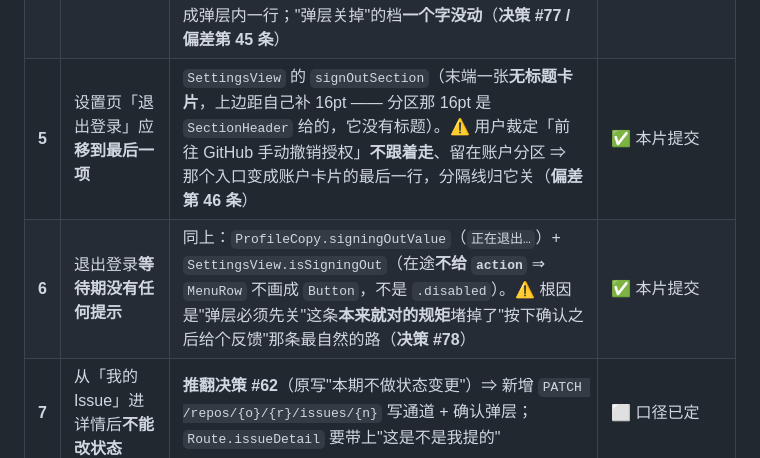
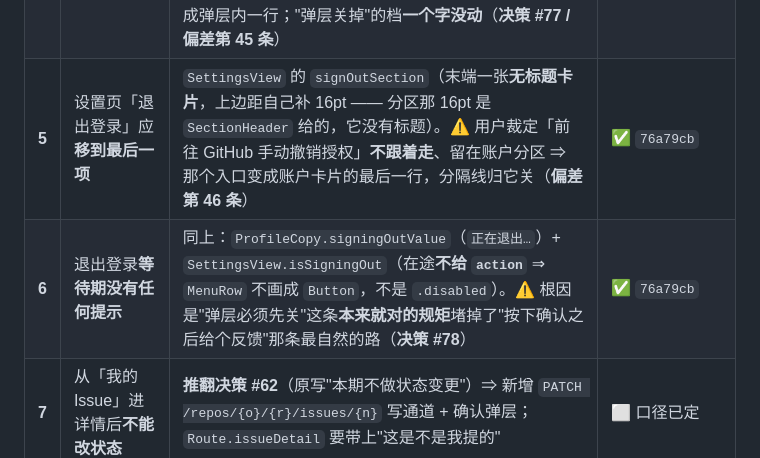
Before and after one commit to jwker/git-duo, a Markdown page: AGENTS.md, the part around the change. Rendered like a GitHub page.

Commit message:
docs: AGENTS.md §0 表第 5/6 条补上提交哈希（76a79cb）

```diff
--- a/AGENTS.md
+++ b/AGENTS.md
@@ -68,8 +68,8 @@
 | **2** | 热力图格子太小 / 装不下 / 要月份表头 / 要年份切换 | `ContributionYearBoard`（新，**自然年**窗口）+ `ContributionHeatmap`（整件重写：固定 11pt + 横向滑动）+ `HeatmapHeader`（新）+ GraphQL `from` / `to` **进变量**（**偏差第 44 条**） | ✅ 本片提交 |
 | **3** | 「已 star」报「操作失败 请重试」（**详情页那颗也失败** ⇒ 令牌/权限级） | **不是代码问题**。⚠️ **我第一版按"App 缺 `Starring` 权限"定性是错的** —— P2 早在 2026-10-06 就确认过授权页 6 条，是**清单 C 的状态列漂了三天**（2026-10-09 已改正，`REVIEW-CHECKLIST` 清单 C）。真实成因：`Starring` 是**账号级**权限，它变更时 **GitHub 不通知、旧令牌也不会自动获得** ⇒ 唯一的修法是**重新授权**（正本：`GITHUB-APP-SETUP §2.10` 的 🔴 块 + §7 末两行） | ⬜ **待用户走那 1 分钟**：退出登录 → 重新登录 → **拿一个"本来就已 Star 过"的仓库**点那颗按钮（否则验不出这条通道） |
 | **4** | 管理页新建**同名**收藏夹的提示被弹层挡住 | ⚠️ 根因**不是"文案缺失"** —— 那句话一直在发，只是发给了**提示条**，而提示条挂在根容器上、`.sheet` 是一层独立呈现 ⇒ **被整块盖住**（`PullDetailView` 的合并早就知道这条、用"先关弹层"逐处绕开）。⇒ 用户裁定「**按机制一次修全**」+「**弹层内改行内提示**」：设计包新增 `SheetFailureHint`（形态**逐字沿用** §5.16 已有的那一行、并把它收拢成件），**5 张弹层**里"弹层留着"的档全部改成弹层内一行；"弹层关掉"的档**一个字没动**（**决策 #77 / 偏差第 45 条**） | ✅ `9230b8b` |
-| **5** | 设置页「退出登录」应**移到最后一项** | `SettingsView` 的 `signOutSection`（末端一张**无标题卡片**，上边距自己补 16pt —— 分区那 16pt 是 `SectionHeader` 给的，它没有标题）。⚠️ 用户裁定「前往 GitHub 手动撤销授权」**不跟着走**、留在账户分区 ⇒ 那个入口变成账户卡片的最后一行，分隔线归它关（**偏差第 46 条**） | ✅ 本片提交 |
-| **6** | 退出登录**等待期没有任何提示** | 同上：`ProfileCopy.signingOutValue`（`正在退出…`）+ `SettingsView.isSigningOut`（在途**不给 `action`** ⇒ `MenuRow` 不画成 `Button`，不是 `.disabled`）。⚠️ 根因是"弹层必须先关"这条**本来就对的规矩**堵掉了"按下确认之后给个反馈"那条最自然的路（**决策 #78**） | ✅ 本片提交 |
+| **5** | 设置页「退出登录」应**移到最后一项** | `SettingsView` 的 `signOutSection`（末端一张**无标题卡片**，上边距自己补 16pt —— 分区那 16pt 是 `SectionHeader` 给的，它没有标题）。⚠️ 用户裁定「前往 GitHub 手动撤销授权」**不跟着走**、留在账户分区 ⇒ 那个入口变成账户卡片的最后一行，分隔线归它关（**偏差第 46 条**） | ✅ `76a79cb` |
+| **6** | 退出登录**等待期没有任何提示** | 同上：`ProfileCopy.signingOutValue`（`正在退出…`）+ `SettingsView.isSigningOut`（在途**不给 `action`** ⇒ `MenuRow` 不画成 `Button`，不是 `.disabled`）。⚠️ 根因是"弹层必须先关"这条**本来就对的规矩**堵掉了"按下确认之后给个反馈"那条最自然的路（**决策 #78**） | ✅ `76a79cb` |
 | **7** | 从「我的 Issue」进详情后**不能改状态** | **推翻决策 #62**（原写"本期不做状态变更"）⇒ 新增 `PATCH /repos/{o}/{r}/issues/{n}` 写通道 + 确认弹层；`Route.issueDetail` 要带上"这是不是我提的" | ⬜ 口径已定 |
 
 
```
